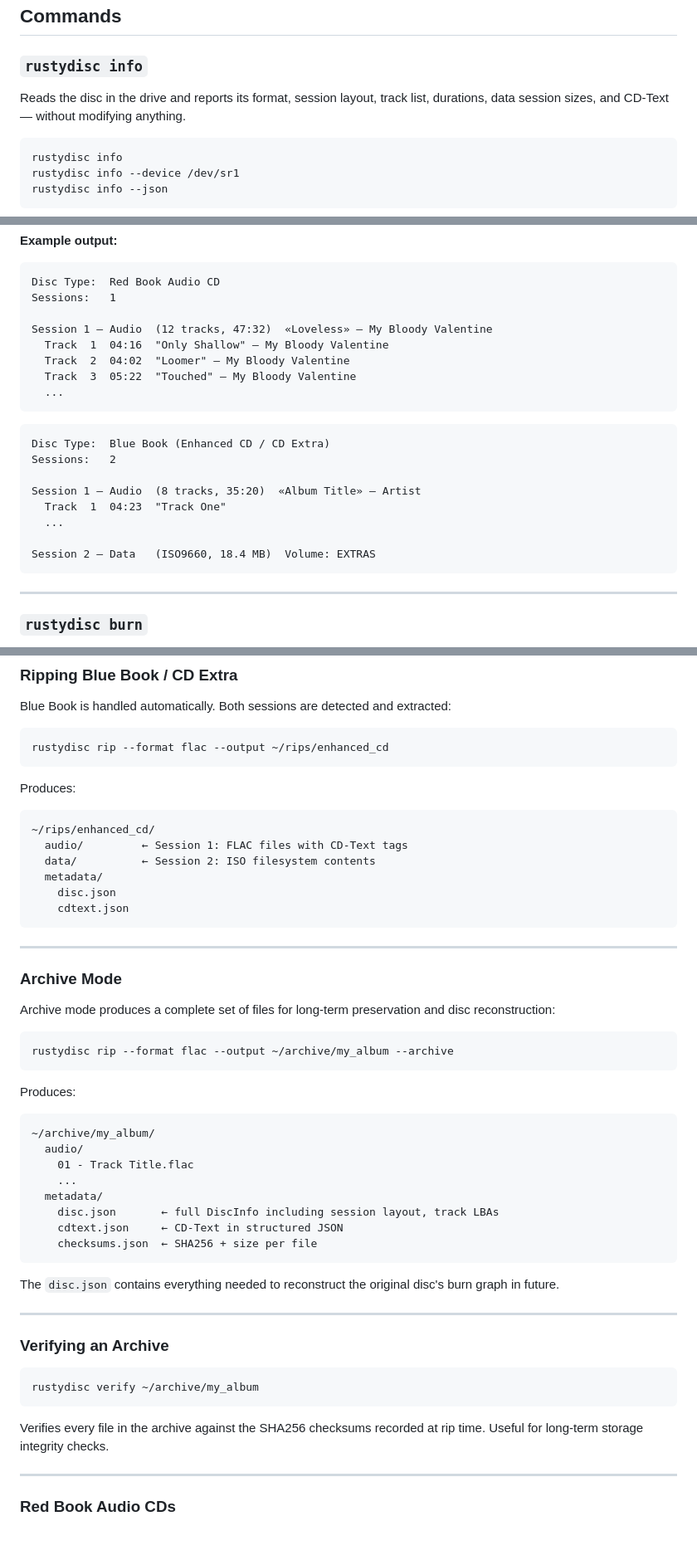
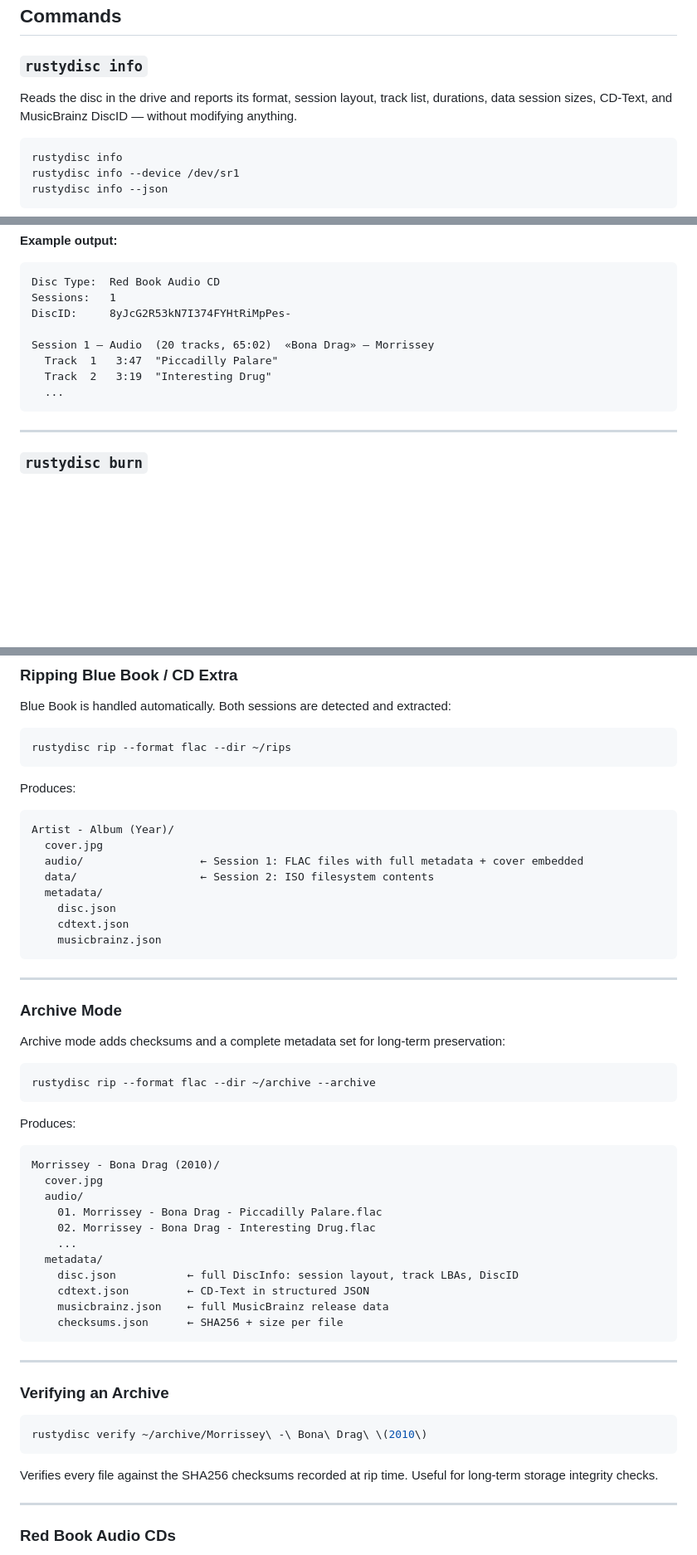
Before and after one commit to WB2024/DiscCTL, a Markdown page: README.md, 3 parts joined by grey strips. Shown at 83% size. Rendered like a GitHub page; blank space fills up the shorter version.

````diff
--- a/README.md
+++ b/README.md
@@ -271,7 +277,7 @@ Session ordering (Audio → Data) is enforced at plan time. Blue Book requires a
 
 ### `rustydisc info`
 
-Reads the disc in the drive and reports its format, session layout, track list, durations, data session sizes, and CD-Text — without modifying anything.
+Reads the disc in the drive and reports its format, session layout, track list, durations, data session sizes, CD-Text, and MusicBrainz DiscID — without modifying anything.
 
 ```bash
 rustydisc info
@@ -288,23 +294,12 @@ rustydisc info --json
 ```
 Disc Type:  Red Book Audio CD
 Sessions:   1
+DiscID:     8yJcG2R53kN7I374FYHtRiMpPes-
 
-Session 1 — Audio  (12 tracks, 47:32)  «Loveless» — My Bloody Valentine
-  Track  1  04:16  "Only Shallow" — My Bloody Valentine
-  Track  2  04:02  "Loomer" — My Bloody Valentine
-  Track  3  05:22  "Touched" — My Bloody Valentine
+Session 1 — Audio  (20 tracks, 65:02)  «Bona Drag» — Morrissey
+  Track  1   3:47  "Piccadilly Palare"
+  Track  2   3:19  "Interesting Drug"
   ...
-```
-
-```
-Disc Type:  Blue Book (Enhanced CD / CD Extra)
-Sessions:   2
-
-Session 1 — Audio  (8 tracks, 35:20)  «Album Title» — Artist
-  Track  1  04:23  "Track One"
-  ...
-
-Session 2 — Data   (ISO9660, 18.4 MB)  Volume: EXTRAS
 ```
 
 ---
@@ -530,52 +562,55 @@ rustydisc rip --output ~/rips/data_disc --debug
 Blue Book is handled automatically. Both sessions are detected and extracted:
 
 ```bash
-rustydisc rip --format flac --output ~/rips/enhanced_cd
+rustydisc rip --format flac --dir ~/rips
 ```
 
 Produces:
 ```
-~/rips/enhanced_cd/
-  audio/         ← Session 1: FLAC files with CD-Text tags
-  data/          ← Session 2: ISO filesystem contents
+Artist - Album (Year)/
+  cover.jpg
+  audio/                  ← Session 1: FLAC files with full metadata + cover embedded
+  data/                   ← Session 2: ISO filesystem contents
   metadata/
     disc.json
     cdtext.json
+    musicbrainz.json
 ```
 
 ---
 
 ### Archive Mode
 
-Archive mode produces a complete set of files for long-term preservation and disc reconstruction:
+Archive mode adds checksums and a complete metadata set for long-term preservation:
 
 ```bash
-rustydisc rip --format flac --output ~/archive/my_album --archive
+rustydisc rip --format flac --dir ~/archive --archive
 ```
 
 Produces:
 ```
-~/archive/my_album/
+Morrissey - Bona Drag (2010)/
+  cover.jpg
   audio/
-    01 - Track Title.flac
+    01. Morrissey - Bona Drag - Piccadilly Palare.flac
+    02. Morrissey - Bona Drag - Interesting Drug.flac
     ...
   metadata/
-    disc.json       ← full DiscInfo including session layout, track LBAs
-    cdtext.json     ← CD-Text in structured JSON
-    checksums.json  ← SHA256 + size per file
+    disc.json           ← full DiscInfo: session layout, track LBAs, DiscID
+    cdtext.json         ← CD-Text in structured JSON
+    musicbrainz.json    ← full MusicBrainz release data
+    checksums.json      ← SHA256 + size per file
 ```
-
-The `disc.json` contains everything needed to reconstruct the original disc's burn graph in future.
 
 ---
 
 ### Verifying an Archive
 
 ```bash
-rustydisc verify ~/archive/my_album
+rustydisc verify ~/archive/Morrissey\ -\ Bona\ Drag\ \(2010\)
 ```
 
-Verifies every file in the archive against the SHA256 checksums recorded at rip time. Useful for long-term storage integrity checks.
+Verifies every file against the SHA256 checksums recorded at rip time. Useful for long-term storage integrity checks.
 
 ---
 
````
Also changed, not shown: other parts of README.md (+113 -66 lines).
